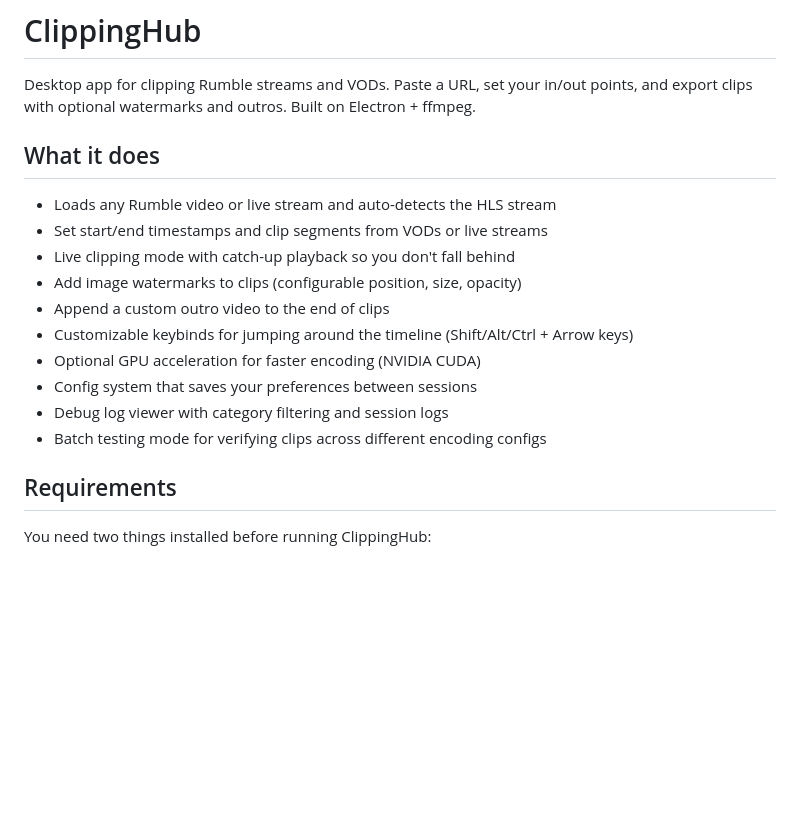
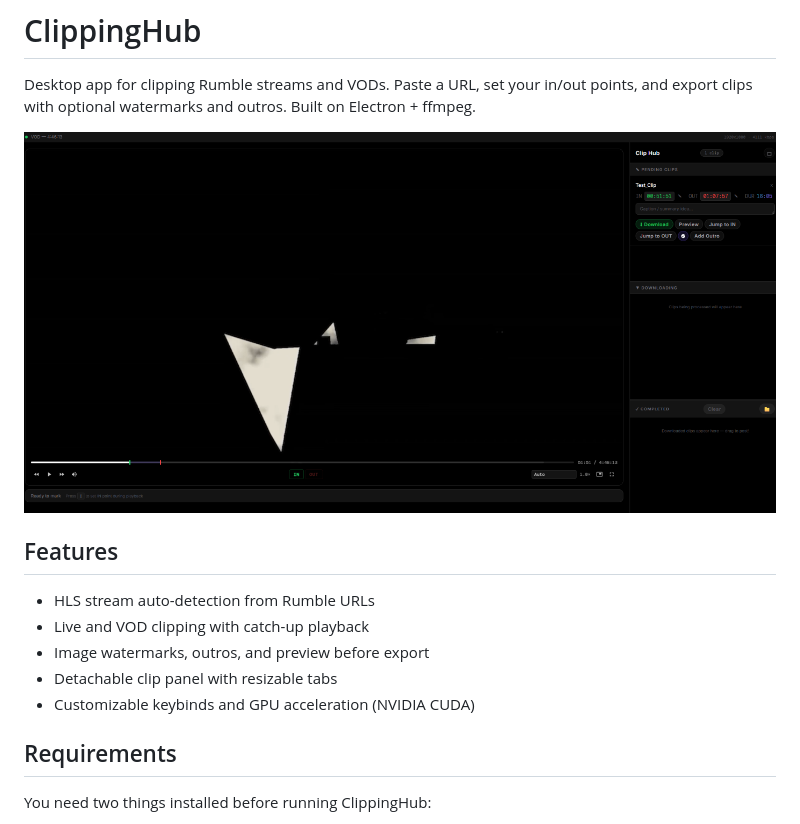
Before and after one commit to Coltinating/ClippingHub, a Markdown page: README.md, the part around one of its changes. GitHub-like rendering; pictures changed too: assets/ui.png (added); blank space fills up the shorter version.

```diff
--- a/README.md
+++ b/README.md
@@ -2,18 +2,15 @@
 
 Desktop app for clipping Rumble streams and VODs. Paste a URL, set your in/out points, and export clips with optional watermarks and outros. Built on Electron + ffmpeg.
 
-## What it does
+![ClippingHub UI](assets/ui.png)
 
-- Loads any Rumble video or live stream and auto-detects the HLS stream
-- Set start/end timestamps and clip segments from VODs or live streams
-- Live clipping mode with catch-up playback so you don't fall behind
-- Add image watermarks to clips (configurable position, size, opacity)
-- Append a custom outro video to the end of clips
-- Customizable keybinds for jumping around the timeline (Shift/Alt/Ctrl + Arrow keys)
-- Optional GPU acceleration for faster encoding (NVIDIA CUDA)
-- Config system that saves your preferences between sessions
-- Debug log viewer with category filtering and session logs
-- Batch testing mode for verifying clips across different encoding configs
+## Features
+
+- HLS stream auto-detection from Rumble URLs
+- Live and VOD clipping with catch-up playback
+- Image watermarks, outros, and preview before export
+- Detachable clip panel with resizable tabs
+- Customizable keybinds and GPU acceleration (NVIDIA CUDA)
 
 ## Requirements
 
```
Also changed, not shown: other parts of README.md (+16 -36 lines), 10 other files.
